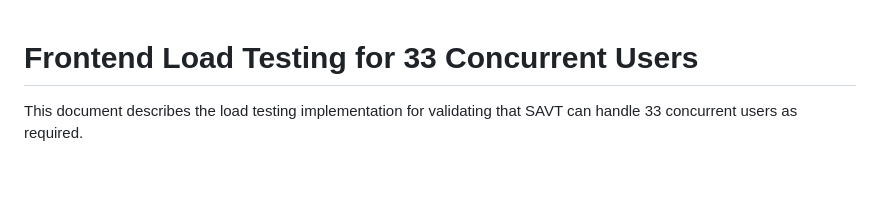
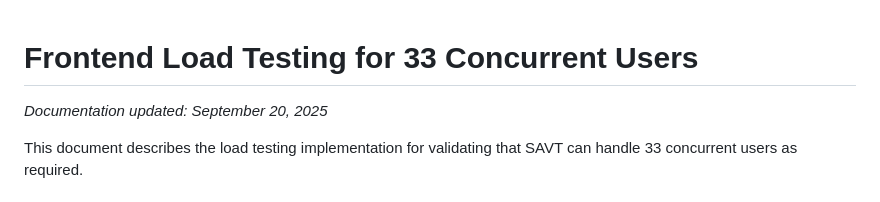
Before and after one commit to joernpreuss/SAVT, a Markdown page: docs/2025-09-20-load-testing.md, the part around the change. Drawn GitHub-style; blank space fills up the shorter version.

```diff
--- a/docs/LOAD_TESTING.md
+++ b/docs/2025-09-20-load-testing.md
@@ -1,4 +1,5 @@
 # Frontend Load Testing for 33 Concurrent Users
+*Documentation updated: September 20, 2025*
 
 This document describes the load testing implementation for validating that SAVT can handle 33 concurrent users as required.
 
```
Also changed, not shown: docs/2025-09-20-codebase-analysis.md (added, +137 -0 lines).
